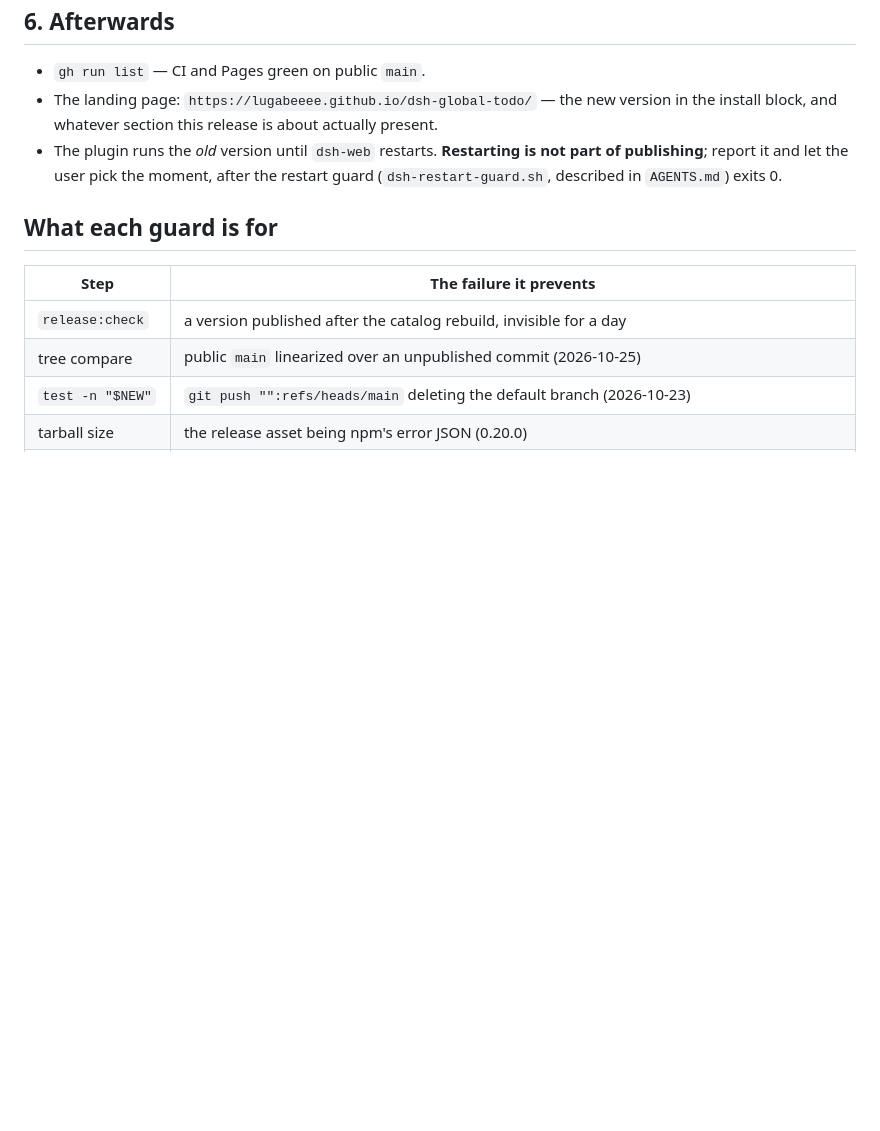
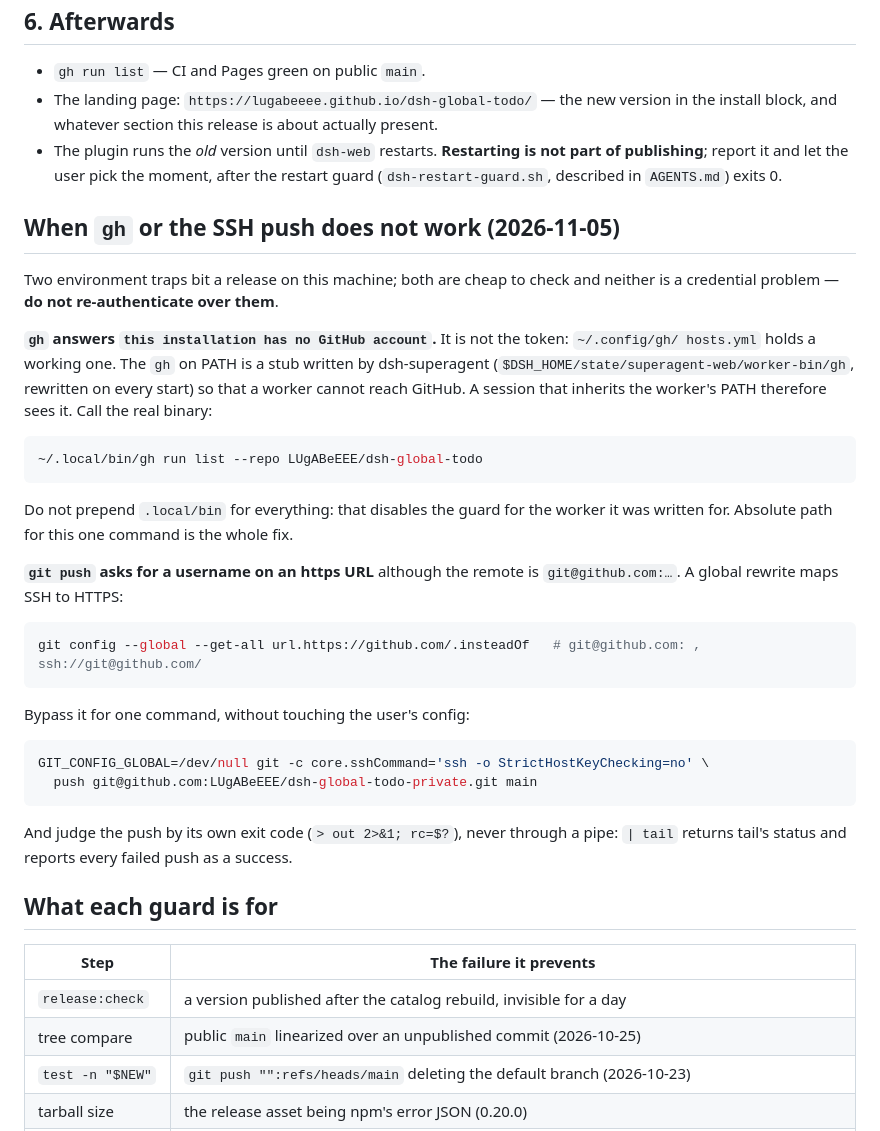
Before and after one commit to LUgABeEEE/dsh-global-todo, a Markdown page: docs/RELEASING.md, the part around the change. GitHub-like rendering; blank space fills up the shorter version.

Commit message:
docs(releasing): the two environment traps that cost a release an hour

````diff
--- a/docs/RELEASING.md
+++ b/docs/RELEASING.md
@@ -132,6 +132,39 @@ git push origin main
   publishing**; report it and let the user pick the moment, after the restart guard
   (`dsh-restart-guard.sh`, described in `AGENTS.md`) exits 0.
 
+## When `gh` or the SSH push does not work (2026-11-05)
+
+Two environment traps bit a release on this machine; both are cheap to check and neither is a
+credential problem — **do not re-authenticate over them**.
+
+**`gh` answers `this installation has no GitHub account`.** It is not the token: `~/.config/gh/
+hosts.yml` holds a working one. The `gh` on PATH is a stub written by dsh-superagent
+(`$DSH_HOME/state/superagent-web/worker-bin/gh`, rewritten on every start) so that a worker cannot
+reach GitHub. A session that inherits the worker's PATH therefore sees it. Call the real binary:
+
+```sh
+~/.local/bin/gh run list --repo LUgABeEEE/dsh-global-todo
+```
+
+Do not prepend `.local/bin` for everything: that disables the guard for the worker it was written
+for. Absolute path for this one command is the whole fix.
+
+**`git push` asks for a username on an https URL** although the remote is `git@github.com:…`.
+A global rewrite maps SSH to HTTPS:
+
+```sh
+git config --global --get-all url.https://github.com/.insteadOf   # git@github.com: , ssh://git@github.com/
+```
+
+Bypass it for one command, without touching the user's config:
+
+```sh
+GIT_CONFIG_GLOBAL=/dev/null git -c core.sshCommand='ssh -o StrictHostKeyChecking=no' \
+  push git@github.com:LUgABeEEE/dsh-global-todo-private.git main
+```
+
+And judge the push by its own exit code (`> out 2>&1; rc=$?`), never through a pipe: `| tail`
+returns tail's status and reports every failed push as a success.
 ## What each guard is for
 
 | Step | The failure it prevents |
````
